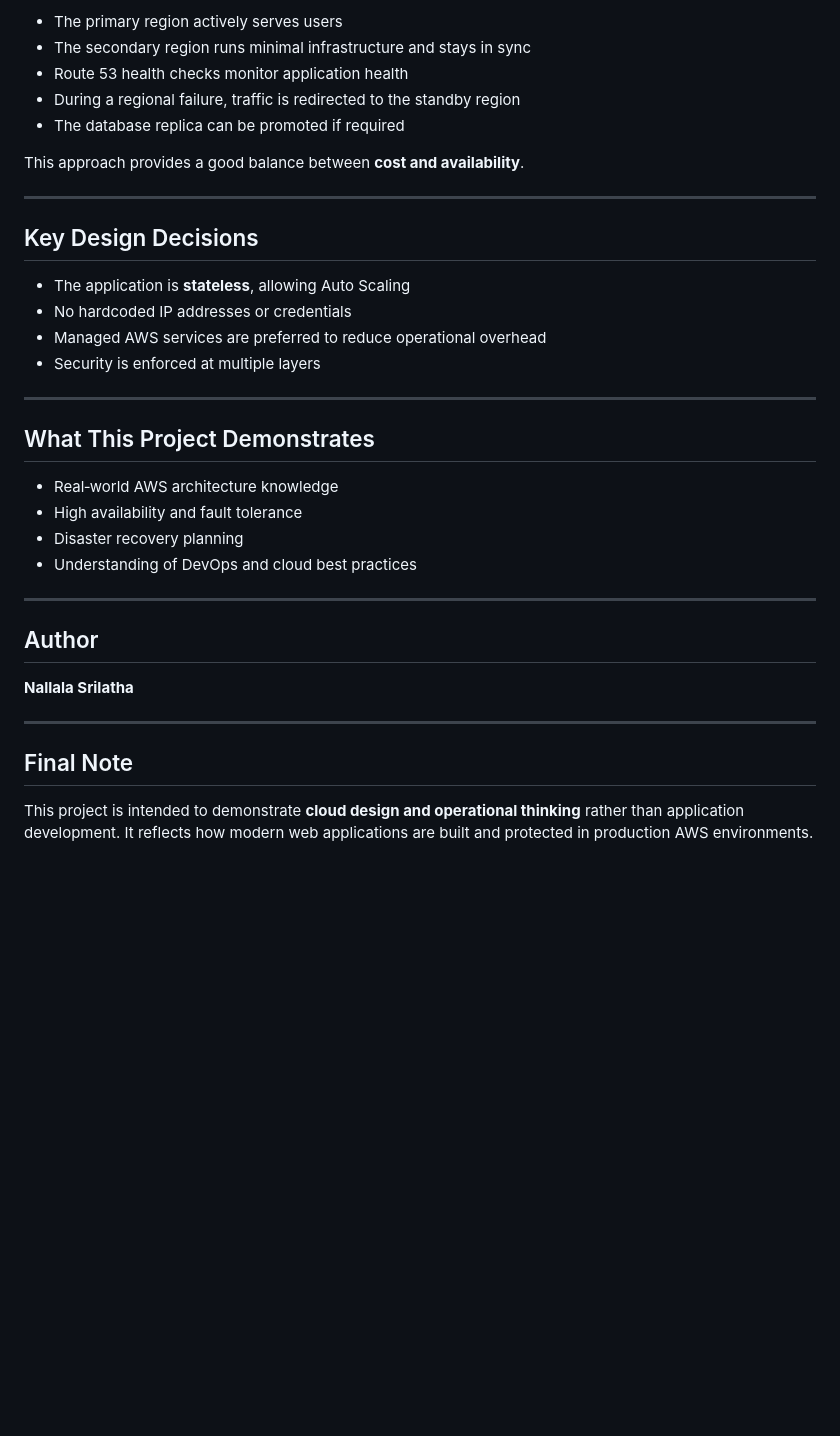
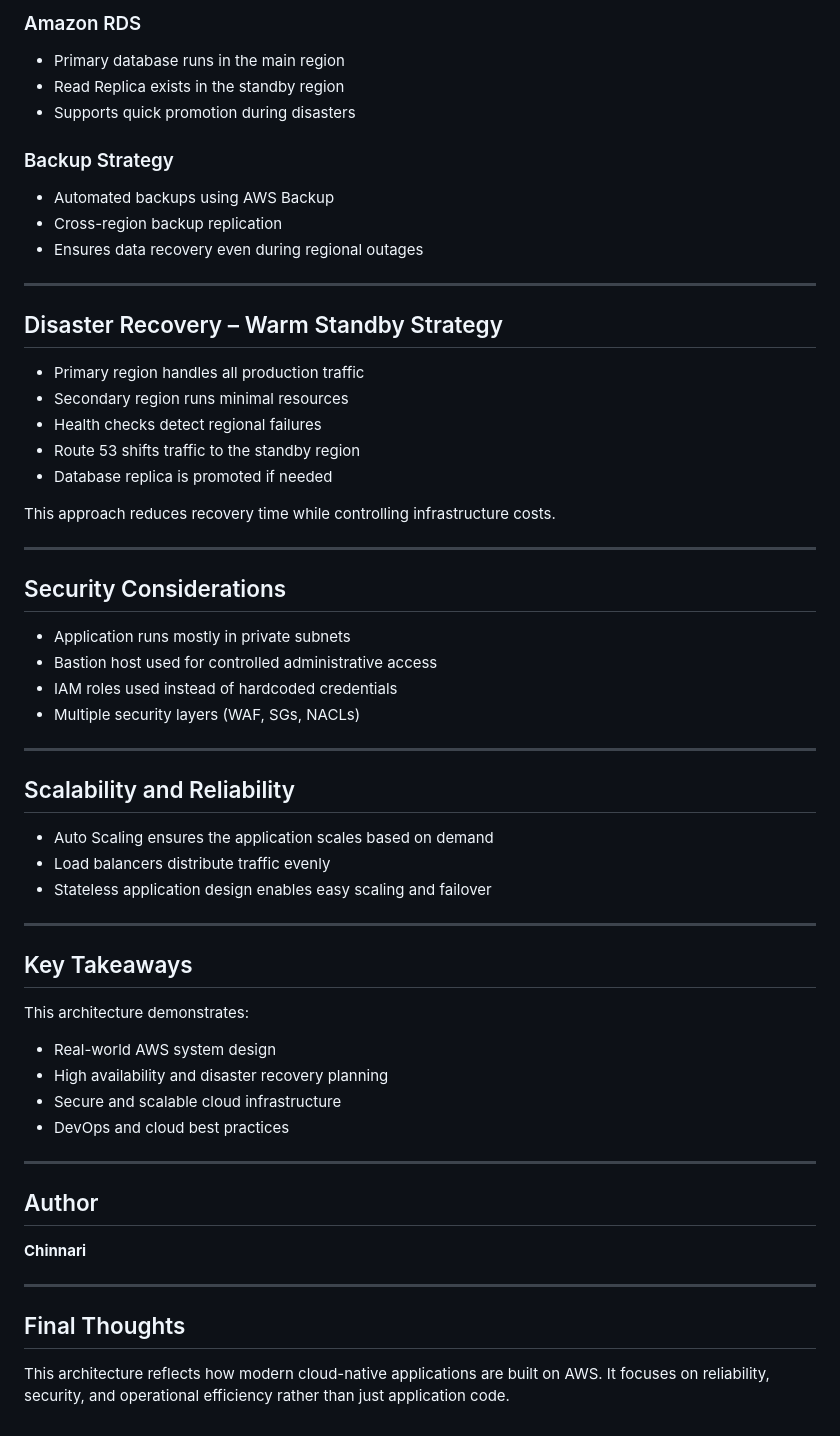
Before and after one commit to SrilathaNallala/aws_3_tier_project, a Markdown page: docs/README.md, the part around one of its changes. Drawn GitHub-style; blank space fills up the shorter version.

```diff
--- a/docs/README.md
+++ b/docs/README.md
@@ -79,38 +80,64 @@ The architecture consists of:
 
-* The primary region actively serves users
-* The secondary region runs minimal infrastructure and stays in sync
-* Route 53 health checks monitor application health
-* During a regional failure, traffic is redirected to the standby region
-* The database replica can be promoted if required
+### Amazon RDS
 
-This approach provides a good balance between **cost and availability**.
+* Primary database runs in the main region
+* Read Replica exists in the standby region
+* Supports quick promotion during disasters
+
+### Backup Strategy
+
+* Automated backups using AWS Backup
+* Cross-region backup replication
+* Ensures data recovery even during regional outages
 
 ---
 
-## Key Design Decisions
+## Disaster Recovery – Warm Standby Strategy
 
-* The application is **stateless**, allowing Auto Scaling
-* No hardcoded IP addresses or credentials
-* Managed AWS services are preferred to reduce operational overhead
-* Security is enforced at multiple layers
+* Primary region handles all production traffic
+* Secondary region runs minimal resources
+* Health checks detect regional failures
+* Route 53 shifts traffic to the standby region
+* Database replica is promoted if needed
+
+This approach reduces recovery time while controlling infrastructure costs.
 
 ---
 
-## What This Project Demonstrates
+## Security Considerations
 
-* Real‑world AWS architecture knowledge
-* High availability and fault tolerance
-* Disaster recovery planning
-* Understanding of DevOps and cloud best practices
+* Application runs mostly in private subnets
+* Bastion host used for controlled administrative access
+* IAM roles used instead of hardcoded credentials
+* Multiple security layers (WAF, SGs, NACLs)
+
+---
+
+## Scalability and Reliability
+
+* Auto Scaling ensures the application scales based on demand
+* Load balancers distribute traffic evenly
+* Stateless application design enables easy scaling and failover
+
+---
+
+## Key Takeaways
+
+This architecture demonstrates:
+
+* Real-world AWS system design
+* High availability and disaster recovery planning
+* Secure and scalable cloud infrastructure
+* DevOps and cloud best practices
 
 ---
 
 ## Author
 
-**Nallala Srilatha**
+**Chinnari**
 
 ---
 
-## Final Note
+## Final Thoughts
 
-This project is intended to demonstrate **cloud design and operational thinking** rather than application development. It reflects how modern web applications are built and protected in production AWS environments.
+This architecture reflects how modern cloud-native applications are built on AWS. It focuses on reliability, security, and operational efficiency rather than just application code.
```
Also changed, not shown: other parts of docs/README.md (+47 -46 lines).
